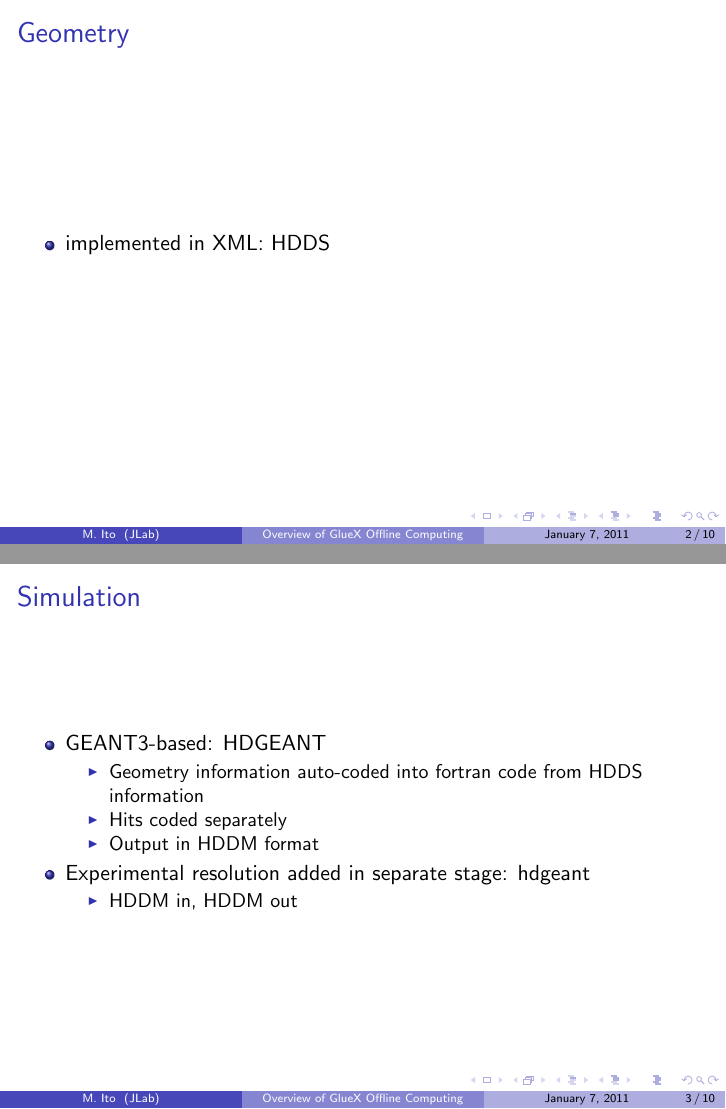
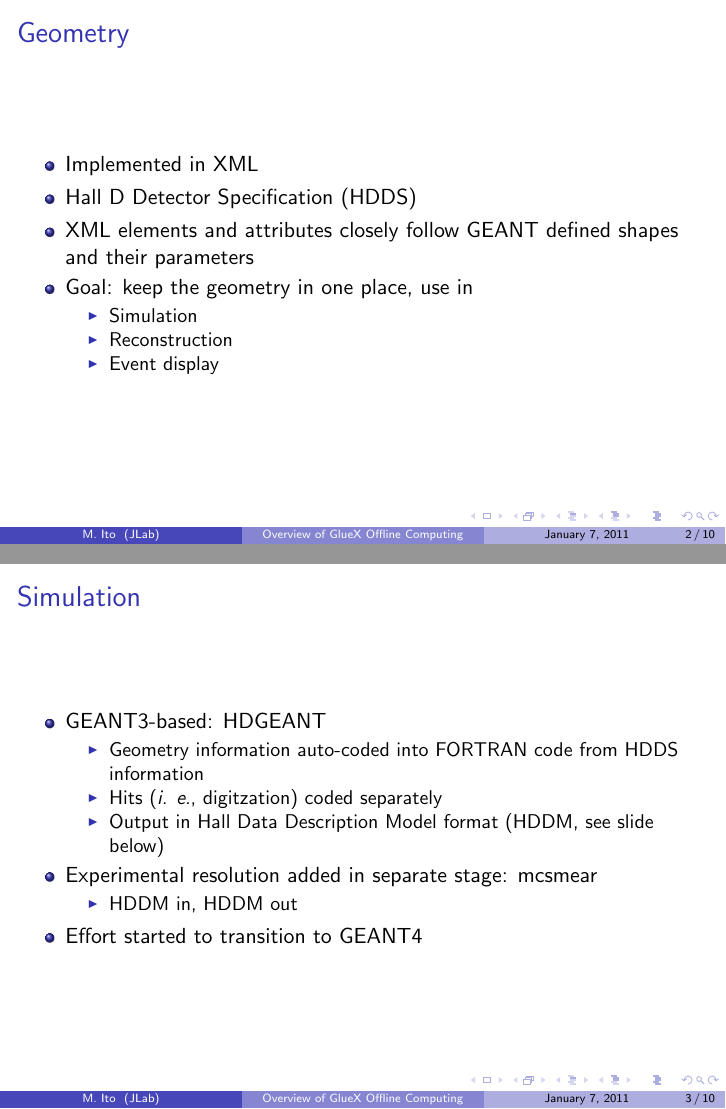
Before and after one commit to markito3/gluex_talks, LaTeX slides (gluex_software_overview/gluex_software_overview.tex): pages 2 and 3 of 10, joined at a grey line. Compiled offline with pdfLaTeX.

Commit message:
expand a bit

```diff
--- a/gluex_software_overview/gluex_software_overview.tex
+++ b/gluex_software_overview/gluex_software_overview.tex
@@ -25,7 +25,15 @@
 \f{
 \ft{Geometry}
   \bi
-  \I implemented in XML: HDDS
+  \I Implemented in XML
+  \I Hall D Detector Specification (HDDS)
+  \I XML elements and attributes closely follow GEANT defined shapes and their parameters
+  \I Goal: keep the geometry in one place, use in
+    \bi
+    \I Simulation
+    \I Reconstruction
+    \I Event display
+    \ei
   \ei
 }
 
@@ -34,14 +42,15 @@
 \bi
 \I GEANT3-based: HDGEANT
   \bi
-  \I Geometry information auto-coded into fortran code from HDDS information
-  \I Hits coded separately
-  \I Output in HDDM format
+  \I Geometry information auto-coded into FORTRAN code from HDDS information
+  \I Hits ({\it i. e.}, digitzation) coded separately
+  \I Output in Hall Data Description Model format (HDDM, see slide below)
   \ei
-\I Experimental resolution added in separate stage: hdgeant
+\I Experimental resolution added in separate stage: mcsmear
   \bi
   \I HDDM in, HDDM out
   \ei
+\I Effort started to transition to GEANT4
 \ei
 }
 
```
Also changed, not shown: gluex_software_overview/gluex_software_overview.tex (29 more changed lines).
